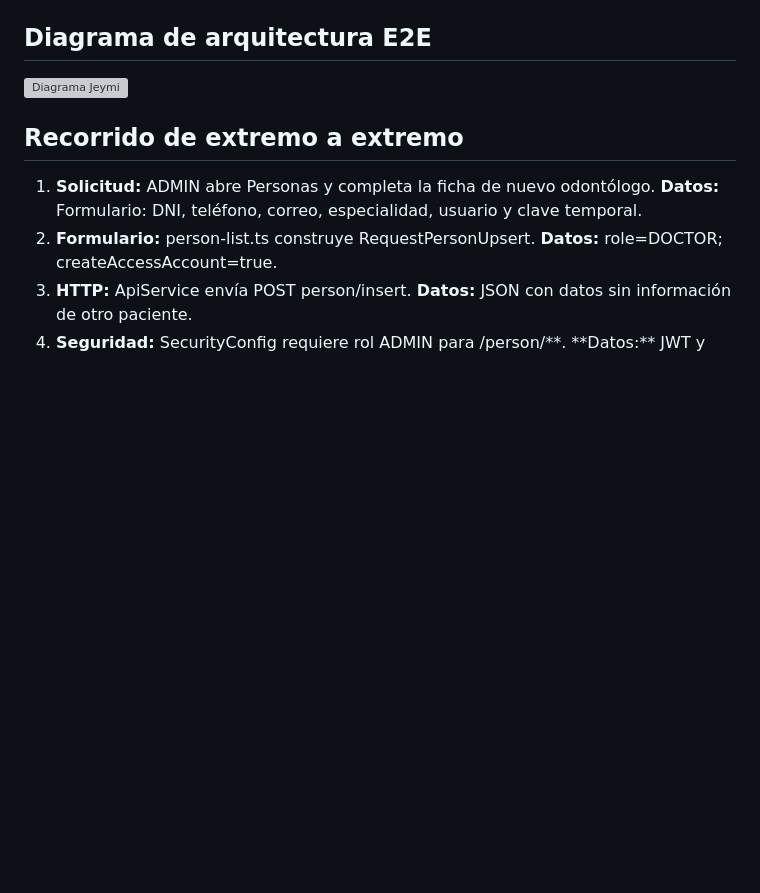
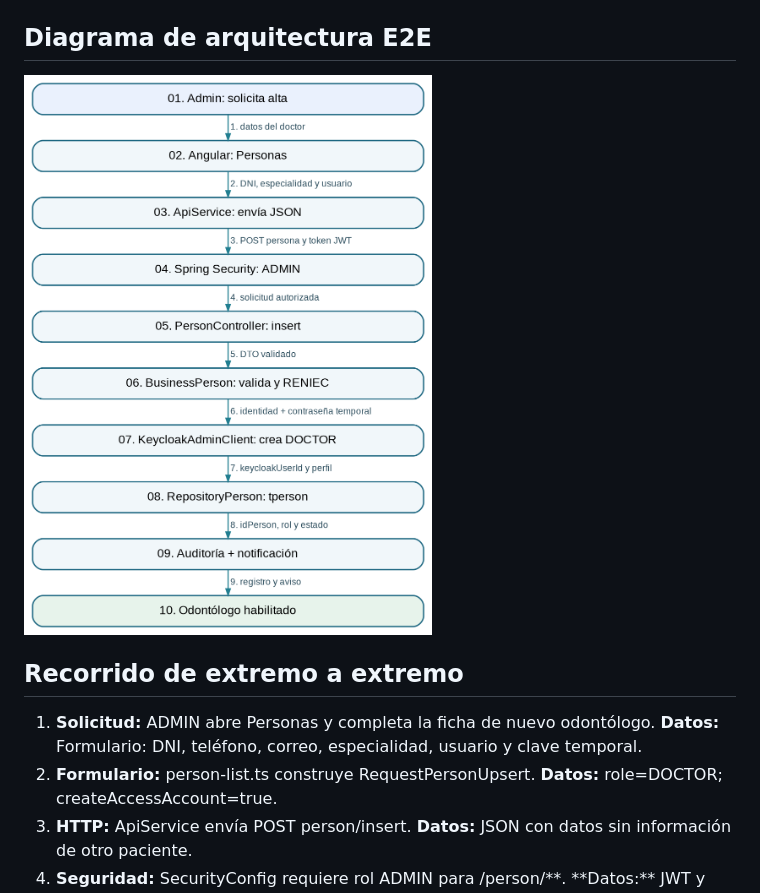
Before and after one commit to JohanGC23/ceramicdent-e2e, a Markdown page: docs/procesos/01_Jeymi_Registro_Odontologo.md, the part around the change. Rendered like a GitHub page; blank space fills up the shorter version; grey boxes are pictures that could not be loaded.

```diff
--- a/docs/procesos/01_Jeymi_Registro_Odontologo.md
+++ b/docs/procesos/01_Jeymi_Registro_Odontologo.md
@@ -8,7 +8,7 @@
 
 ## Diagrama de arquitectura E2E
 
-![Diagrama Jeymi](../diagramas/01_Anderson_Registro_Odontologo.png)
+![Diagrama Jeymi](../diagramas/01_Jeymi_Registro_Odontologo.png)
 
 ## Recorrido de extremo a extremo
 
```
